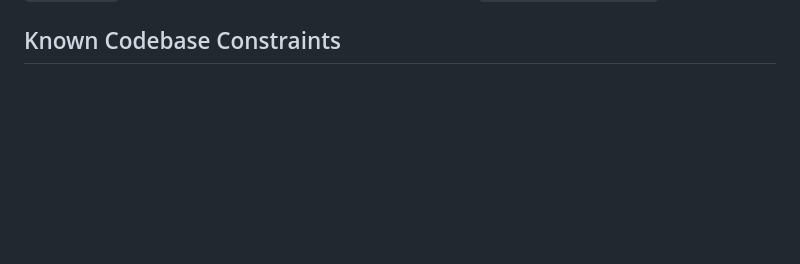
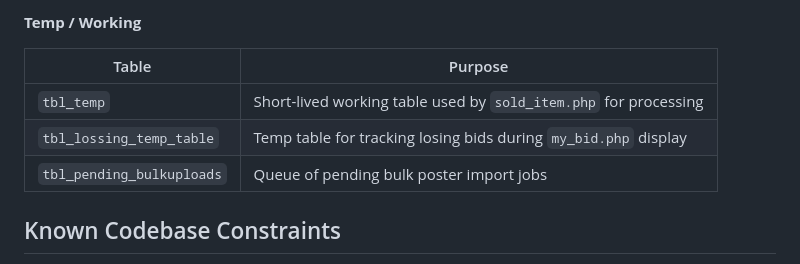
Before and after one commit to dibdutta/showcase-daikaiju, a Markdown page: CLAUDE.md, the part around one of its changes. Rendered like a GitHub page; blank space fills up the shorter version.

```diff
--- a/CLAUDE.md
+++ b/CLAUDE.md
@@ -172,3 +262,11 @@ The site supports two PayPal payment paths. The modern path (REST v2) is the def
+**Temp / Working**
+
+| Table | Purpose |
+|---|---|
+| `tbl_temp` | Short-lived working table used by `sold_item.php` for processing |
+| `tbl_lossing_temp_table` | Temp table for tracking losing bids during `my_bid.php` display |
+| `tbl_pending_bulkuploads` | Queue of pending bulk poster import jobs |
+
 ## Known Codebase Constraints
 
 - **Raw SQL everywhere** — queries use string concatenation, not prepared statements. Be careful when modifying queries to avoid worsening injection surface.
```
Also changed, not shown: other parts of CLAUDE.md (+90 -0 lines).
